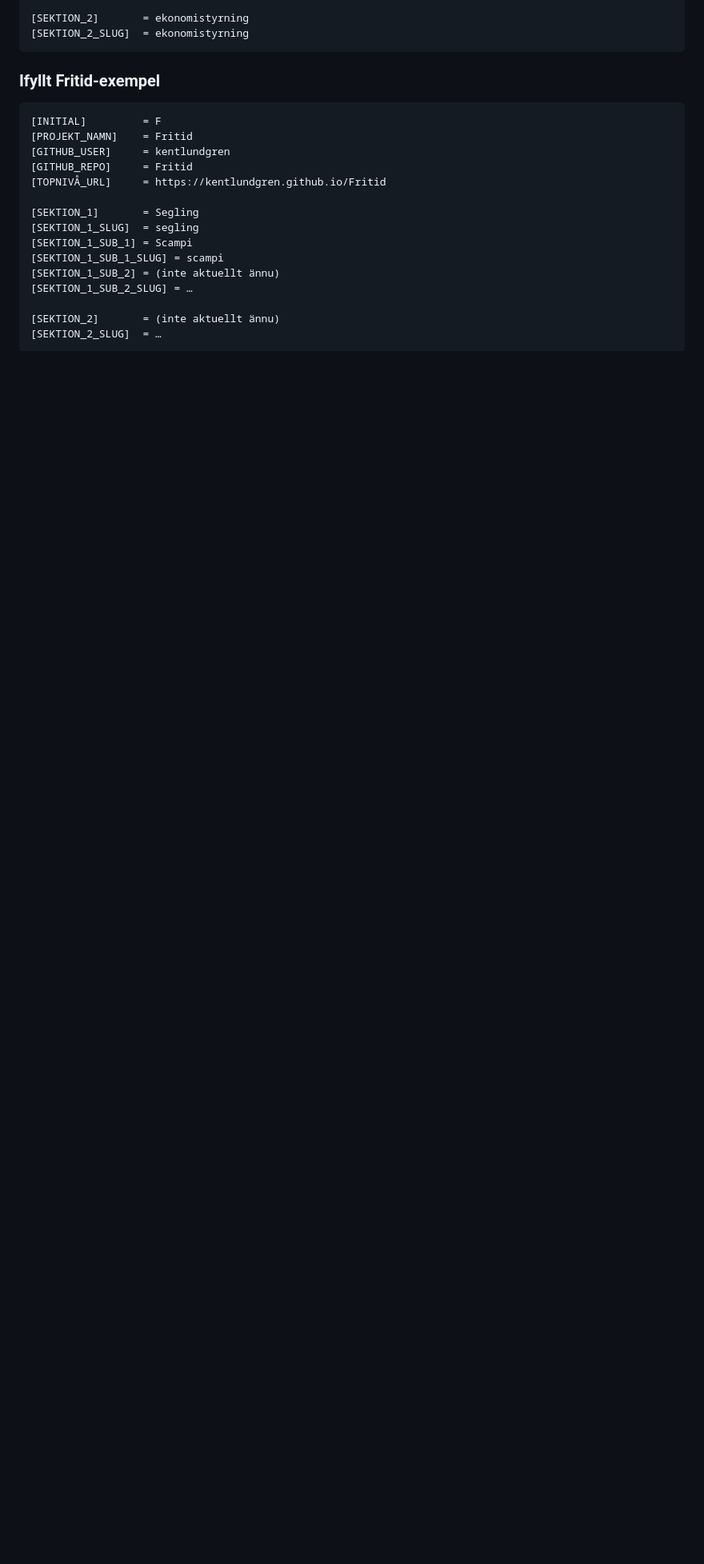
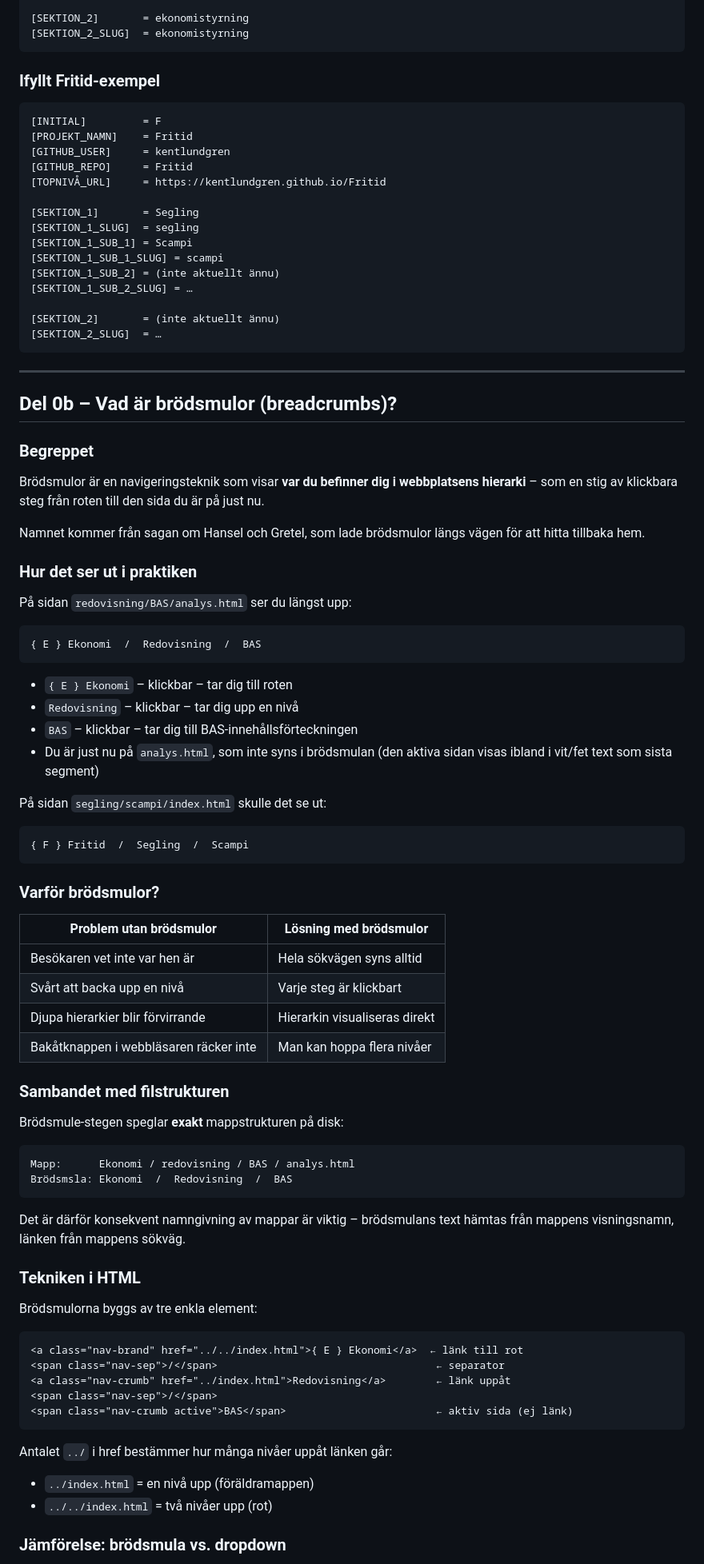
Before and after one commit to kentlundgren/Ekonomi, a Markdown page: skills/webb_struktur/SKILL.md, the part around one of its changes. Shown at 80% size. GitHub-like rendering; blank space fills up the shorter version.

Commit message:
För att förbättra navigeringen på webbplatsen, läggs en ny sektion till i SKILL.md som beskriver brödsmulor (breadcrumbs). Denna sektion förklarar begreppet, dess praktiska tillämpning, fördelar, samband med filstrukturen och tekniken i HTML. Jämförelse mellan brödsmulor och dropdown-meny inkluderas för att klargöra användningsområdena.

````diff
--- a/skills/webb_struktur/SKILL.md
+++ b/skills/webb_struktur/SKILL.md
@@ -83,3 +83,75 @@ Hierarki – tre nivåer (utöka vid behov):
 [SEKTION_2]       = (inte aktuellt ännu)
 [SEKTION_2_SLUG]  = …
 ```
+
+---
+
+## Del 0b – Vad är brödsmulor (breadcrumbs)?
+
+### Begreppet
+
+Brödsmulor är en navigeringsteknik som visar **var du befinner dig i webbplatsens hierarki**
+– som en stig av klickbara steg från roten till den sida du är på just nu.
+
+Namnet kommer från sagan om Hansel och Gretel, som lade brödsmulor längs vägen
+för att hitta tillbaka hem.
+
+### Hur det ser ut i praktiken
+
+På sidan `redovisning/BAS/analys.html` ser du längst upp:
+
+```
+{ E } Ekonomi  /  Redovisning  /  BAS
+```
+
+- `{ E } Ekonomi` – klickbar – tar dig till roten
+- `Redovisning` – klickbar – tar dig upp en nivå
+- `BAS` – klickbar – tar dig till BAS-innehållsförteckningen
+- Du är just nu på `analys.html`, som inte syns i brödsmulan
+  (den aktiva sidan visas ibland i vit/fet text som sista segment)
+
+På sidan `segling/scampi/index.html` skulle det se ut:
+
+```
+{ F } Fritid  /  Segling  /  Scampi
+```
+
+### Varför brödsmulor?
+
+| Problem utan brödsmulor | Lösning med brödsmulor |
+|-------------------------|------------------------|
+| Besökaren vet inte var hen är | Hela sökvägen syns alltid |
+| Svårt att backa upp en nivå | Varje steg är klickbart |
+| Djupa hierarkier blir förvirrande | Hierarkin visualiseras direkt |
+| Bakåtknappen i webbläsaren räcker inte | Man kan hoppa flera nivåer |
+
+### Sambandet med filstrukturen
+
+Brödsmule-stegen speglar **exakt** mappstrukturen på disk:
+
+```
+Mapp:      Ekonomi / redovisning / BAS / analys.html
+Brödsmsla: Ekonomi  /  Redovisning  /  BAS
+```
+
+Det är därför konsekvent namngivning av mappar är viktig –
+brödsmulans text hämtas från mappens visningsnamn, länken från mappens sökväg.
+
+### Tekniken i HTML
+
+Brödsmulorna byggs av tre enkla element:
+
+```html
+<a class="nav-brand" href="../../index.html">{ E } Ekonomi</a>  ← länk till rot
+<span class="nav-sep">/</span>                                   ← separator
+<a class="nav-crumb" href="../index.html">Redovisning</a>        ← länk uppåt
+<span class="nav-sep">/</span>
+<span class="nav-crumb active">BAS</span>                        ← aktiv sida (ej länk)
+```
+
+Antalet `../` i href bestämmer hur många nivåer uppåt länken går:
+- `../index.html` = en nivå upp (föräldramappen)
+- `../../index.html` = två nivåer upp (rot)
+
+### Jämförelse: brödsmula vs. dropdown
+
````
Also changed, not shown: other parts of skills/webb_struktur/SKILL.md (+11 -0 lines).
